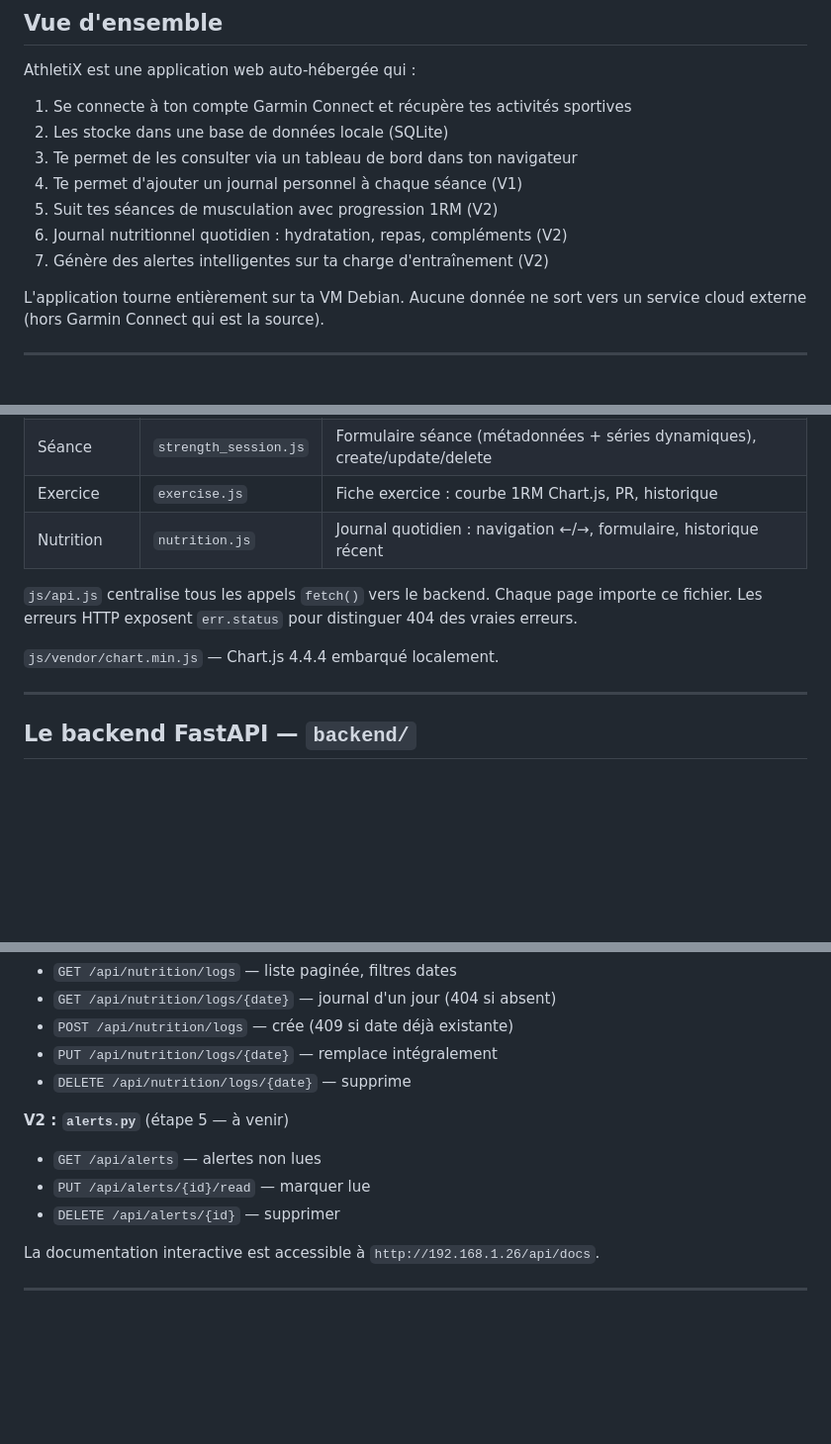
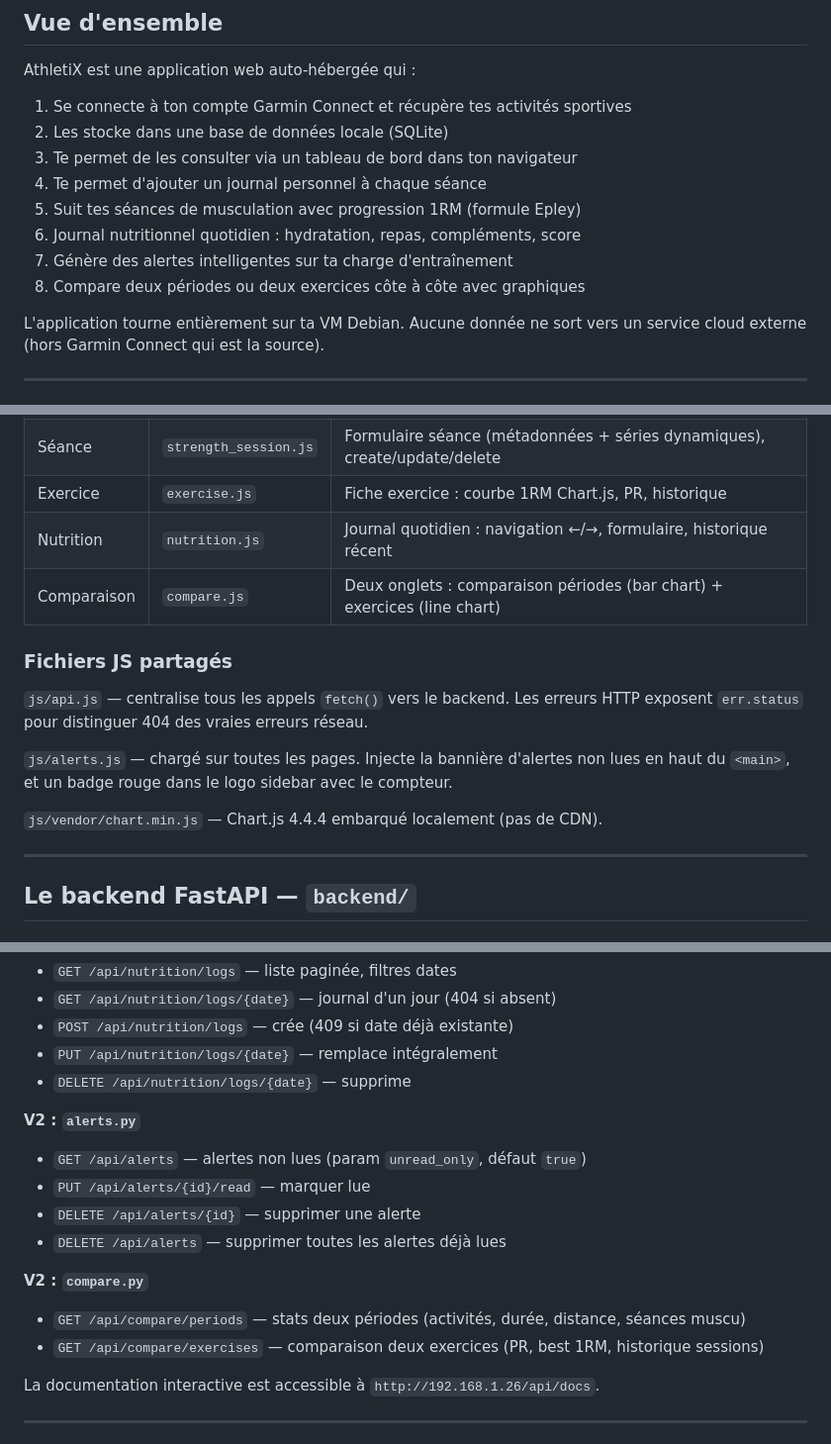
Before and after one commit to LucasMolyn1/AthlethiX, a Markdown page: WALKTHROUGH.md, 3 parts joined by grey strips. Shown at 99% size. Rendered like a GitHub page; blank space fills up the shorter version.

```diff
--- a/WALKTHROUGH.md
+++ b/WALKTHROUGH.md
@@ -11,10 +11,11 @@ AthletiX est une application web auto-hébergée qui :
 1. Se connecte à ton compte Garmin Connect et récupère tes activités sportives
 2. Les stocke dans une base de données locale (SQLite)
 3. Te permet de les consulter via un tableau de bord dans ton navigateur
-4. Te permet d'ajouter un journal personnel à chaque séance (V1)
-5. Suit tes séances de musculation avec progression 1RM (V2)
-6. Journal nutritionnel quotidien : hydratation, repas, compléments (V2)
-7. Génère des alertes intelligentes sur ta charge d'entraînement (V2)
+4. Te permet d'ajouter un journal personnel à chaque séance
+5. Suit tes séances de musculation avec progression 1RM (formule Epley)
+6. Journal nutritionnel quotidien : hydratation, repas, compléments, score
+7. Génère des alertes intelligentes sur ta charge d'entraînement
+8. Compare deux périodes ou deux exercices côte à côte avec graphiques
 
 L'application tourne entièrement sur ta VM Debian. Aucune donnée ne sort
 vers un service cloud externe (hors Garmin Connect qui est la source).
@@ -102,11 +104,17 @@ Toutes les données viennent de l'API FastAPI, jamais directement de la base.
 | Séance | `strength_session.js` | Formulaire séance (métadonnées + séries dynamiques), create/update/delete |
 | Exercice | `exercise.js` | Fiche exercice : courbe 1RM Chart.js, PR, historique |
 | Nutrition | `nutrition.js` | Journal quotidien : navigation ←/→, formulaire, historique récent |
+| Comparaison | `compare.js` | Deux onglets : comparaison périodes (bar chart) + exercices (line chart) |
 
-`js/api.js` centralise tous les appels `fetch()` vers le backend. Chaque page importe
-ce fichier. Les erreurs HTTP exposent `err.status` pour distinguer 404 des vraies erreurs.
+### Fichiers JS partagés
 
-`js/vendor/chart.min.js` — Chart.js 4.4.4 embarqué localement.
+`js/api.js` — centralise tous les appels `fetch()` vers le backend. Les erreurs HTTP
+exposent `err.status` pour distinguer 404 des vraies erreurs réseau.
+
+`js/alerts.js` — chargé sur toutes les pages. Injecte la bannière d'alertes non lues
+en haut du `<main>`, et un badge rouge dans le logo sidebar avec le compteur.
+
+`js/vendor/chart.min.js` — Chart.js 4.4.4 embarqué localement (pas de CDN).
 
 ---
 
@@ -172,10 +182,15 @@ et à chaque sync Garmin.
 - `PUT /api/nutrition/logs/{date}` — remplace intégralement
 - `DELETE /api/nutrition/logs/{date}` — supprime
 
-**V2 : `alerts.py`** (étape 5 — à venir)
-- `GET /api/alerts` — alertes non lues
+**V2 : `alerts.py`**
+- `GET /api/alerts` — alertes non lues (param `unread_only`, défaut `true`)
 - `PUT /api/alerts/{id}/read` — marquer lue
-- `DELETE /api/alerts/{id}` — supprimer
+- `DELETE /api/alerts/{id}` — supprimer une alerte
+- `DELETE /api/alerts` — supprimer toutes les alertes déjà lues
+
+**V2 : `compare.py`**
+- `GET /api/compare/periods` — stats deux périodes (activités, durée, distance, séances muscu)
+- `GET /api/compare/exercises` — comparaison deux exercices (PR, best 1RM, historique sessions)
 
 La documentation interactive est accessible à `http://192.168.1.26/api/docs`.
 
```
Also changed, not shown: other parts of WALKTHROUGH.md (+18 -11 lines), CHANGELOG.md (+26 -7 lines), IMPLEMENTATION_PLAN.md (+61 -36 lines).
